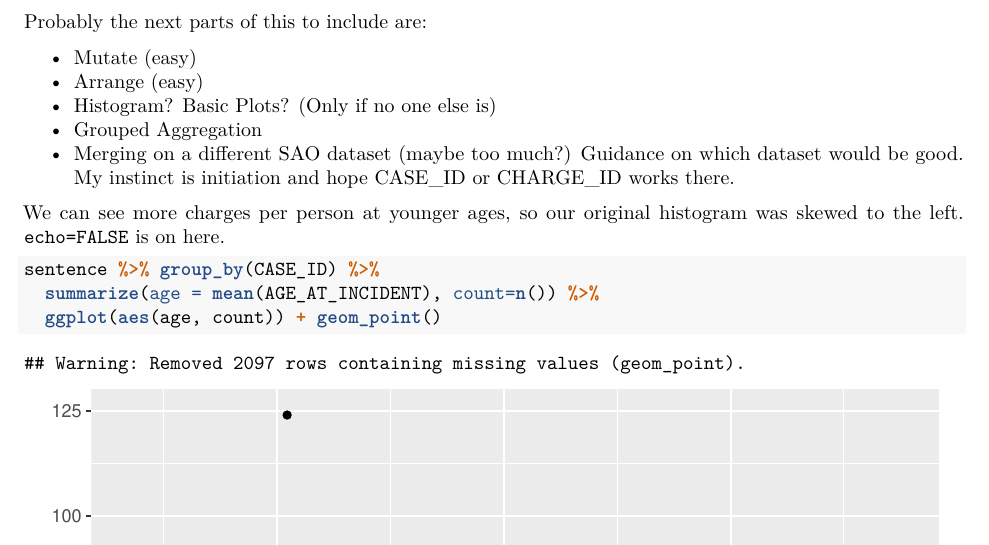
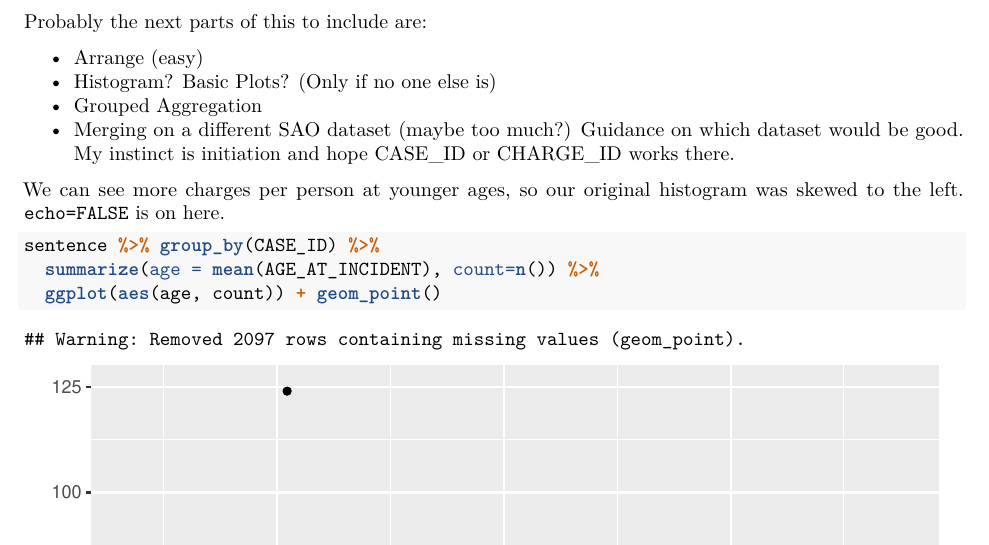
Before and after one commit to adamlglover/HackingForJustice, an R Markdown document (HFJ-RStats.Rmd): part of page 7 of 12, cut so that both start at the same text. The pictures show the output file HFJ-RStats.pdf that the author committed with the source.

Commit message:
Calling it

```diff
--- a/HFJ-RStats.Rmd
+++ b/HFJ-RStats.Rmd
@@ -178,7 +178,6 @@ Remember you can give the `ifelse()` function a try on its own if you want to se
 
 Probably the next parts of this to include are:
 
-- Mutate (easy)
 - Arrange (easy)
 - Histogram? Basic Plots? (Only if no one else is)
 - Grouped Aggregation
```
Also changed, not shown: HFJ-RStats.pdf.
